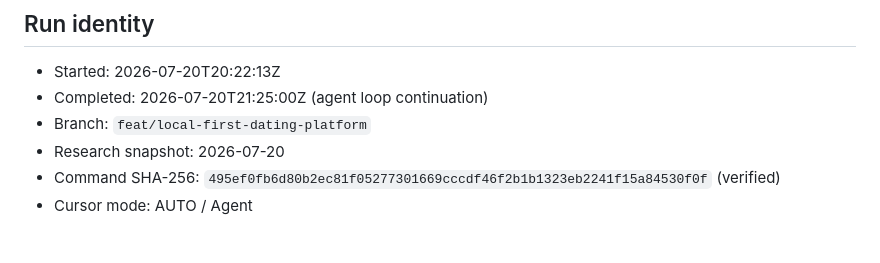
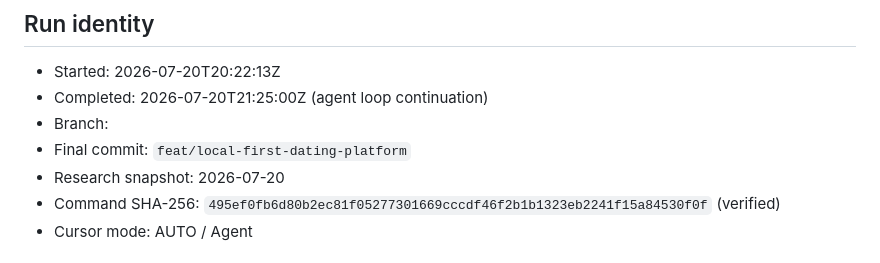
Before and after one commit to PeterJFrancoIII/swipe-dating, a Markdown page: docs/execution/final-agent-report.md, the part around the change. Rendered like a GitHub page.

```diff
--- a/docs/execution/final-agent-report.md
+++ b/docs/execution/final-agent-report.md
@@ -3,7 +3,8 @@
 ## Run identity
 - Started: 2026-07-20T20:22:13Z
 - Completed: 2026-07-20T21:25:00Z (agent loop continuation)
-- Branch: `feat/local-first-dating-platform`
+- Branch:
+- Final commit: `feat/local-first-dating-platform`
 - Research snapshot: 2026-07-20
 - Command SHA-256: `495ef0fb6d80b2ec81f05277301669cccdf46f2b1b1323eb2241f15a84530f0f` (verified)
 - Cursor mode: AUTO / Agent
```
